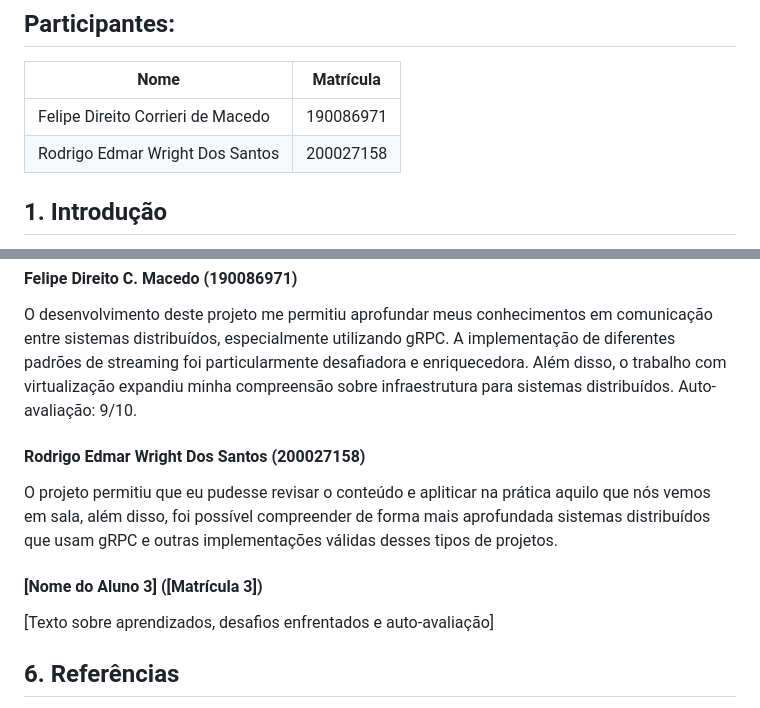
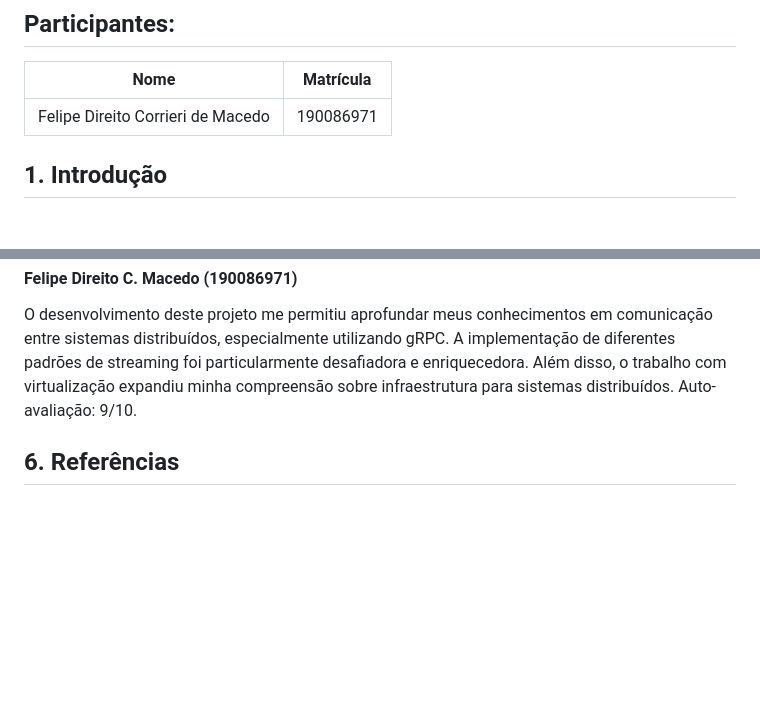
Before and after one commit to FHansen98/AE_01-gRPC, a Markdown page: relatorio.md, 2 parts joined by grey strips. Rendered like a GitHub page; blank space fills up the shorter version.

Commit message:
Fix: nome participante remocao de nome

```diff
--- a/relatorio.md
+++ b/relatorio.md
@@ -11,7 +11,6 @@
 | Nome | Matrícula |
 |------|---------|
 | Felipe Direito Corrieri de Macedo | 190086971 |
-| Rodrigo Edmar Wright Dos Santos | 200027158 |
 
 ## 1. Introdução
 
@@ -358,12 +357,6 @@ Além disso, o estudo e implementação de um ambiente virtualizado com KVM/QEMU
 #### Felipe Direito C. Macedo (190086971)
 O desenvolvimento deste projeto me permitiu aprofundar meus conhecimentos em comunicação entre sistemas distribuídos, especialmente utilizando gRPC. A implementação de diferentes padrões de streaming foi particularmente desafiadora e enriquecedora. Além disso, o trabalho com virtualização expandiu minha compreensão sobre infraestrutura para sistemas distribuídos. Auto-avaliação: 9/10.
 
-#### Rodrigo Edmar Wright Dos Santos (200027158)
-O projeto permitiu que eu pudesse revisar o conteúdo e apliticar na prática aquilo que nós vemos em sala, além disso, foi possível compreender de forma mais aprofundada sistemas distribuídos que usam gRPC e outras implementações válidas desses tipos de projetos.
-
-#### [Nome do Aluno 3] ([Matrícula 3])
-[Texto sobre aprendizados, desafios enfrentados e auto-avaliação]
-
 ## 6. Referências
 
 1. gRPC Documentation. Disponível em: https://grpc.io/docs/
```
